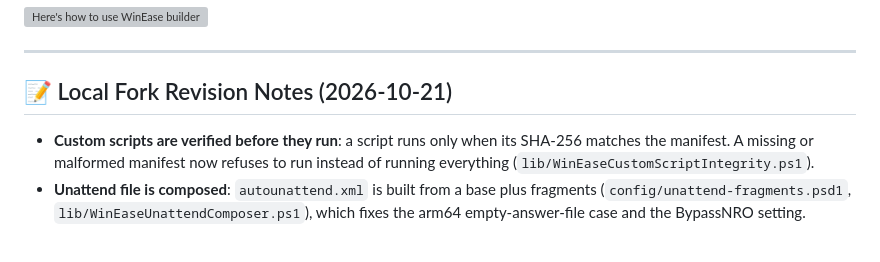
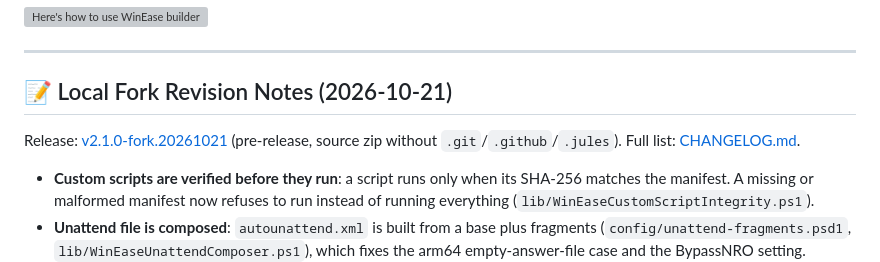
Before and after one commit to gh459/WinEase, a Markdown page: README.md, the part around the change. GitHub-like rendering; blank space fills up the shorter version; grey boxes are pictures that could not be loaded.

Commit message:
Link release and changelog from README revision notes
Co-Authored-By: Claude Haiku 5.5 <noreply@anthropic.com>

```diff
--- a/README.md
+++ b/README.md
@@ -431,6 +431,8 @@ Use either method below (GUI or single-line command) to update the registry:
 
 ## 📝 Local Fork Revision Notes (2026-10-21)
 
+Release: [v2.1.0-fork.20261021](https://github.com/gh459/WinEase/releases/tag/v2.1.0-fork.20261021) (pre-release, source zip without `.git`/`.github`/`.jules`). Full list: [CHANGELOG.md](CHANGELOG.md).
+
 - **Custom scripts are verified before they run**: a script runs only when its SHA-256 matches the manifest. A missing or malformed manifest now refuses to run instead of running everything (`lib/WinEaseCustomScriptIntegrity.ps1`).
 - **Unattend file is composed**: `autounattend.xml` is built from a base plus fragments (`config/unattend-fragments.psd1`, `lib/WinEaseUnattendComposer.ps1`), which fixes the arm64 empty-answer-file case and the BypassNRO setting.
 - **Advanced Debloat**: the engine column only offers engines that can remove the target, and forced physical deletion now also takes ownership and grants the delete right.
```
